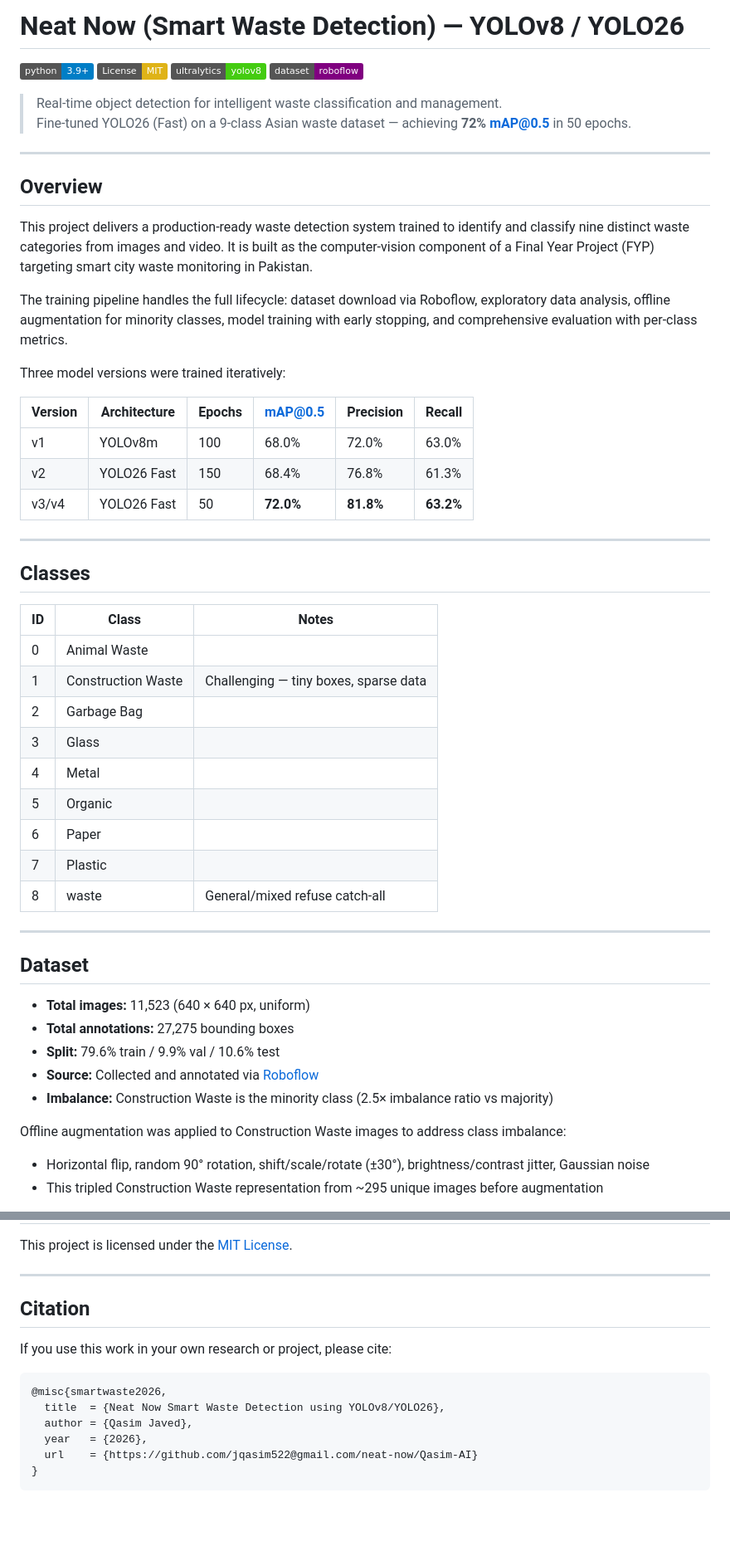
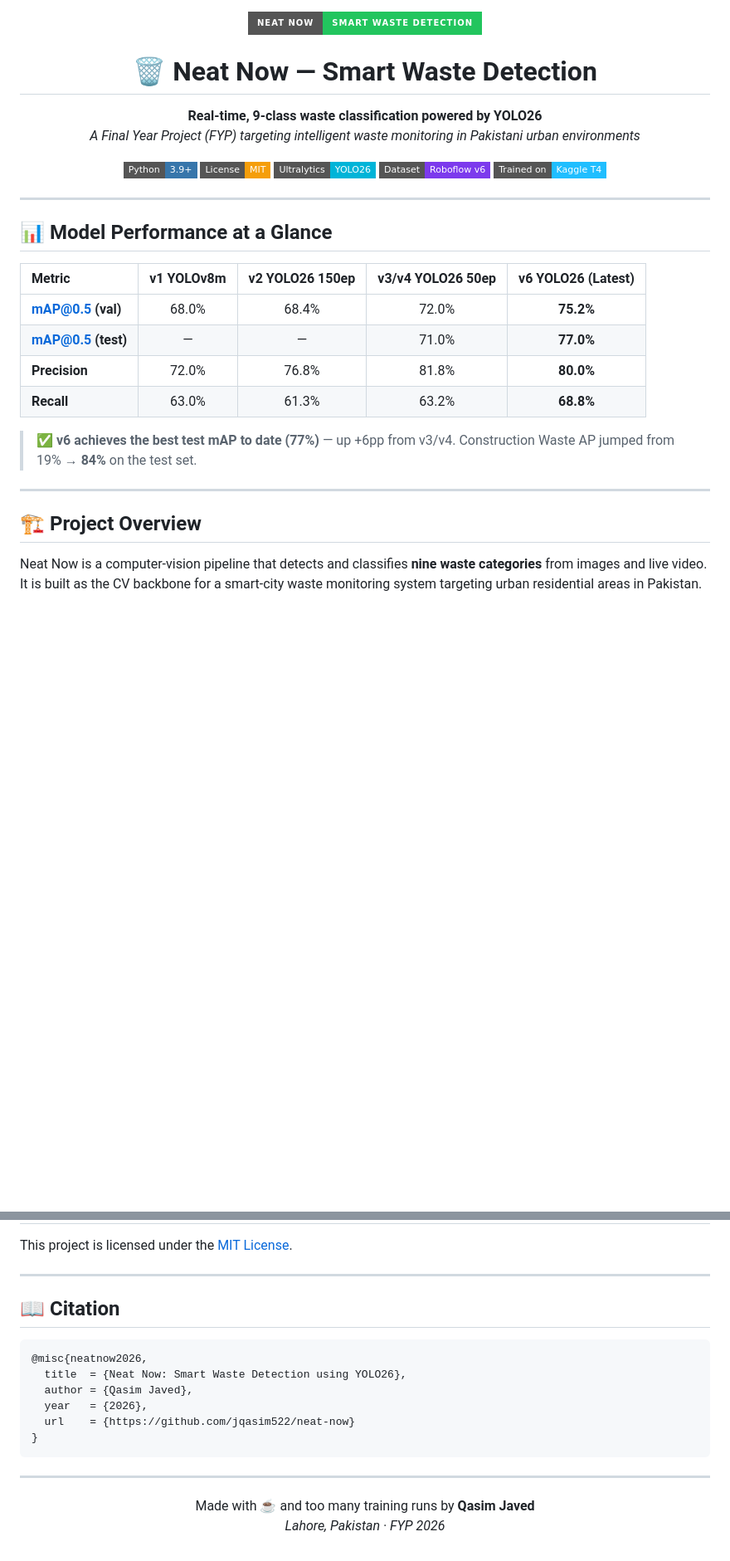
Before and after one commit to noorilyas/neat-now, a Markdown page: README.md, 2 parts joined by grey strips. Shown at 83% size. Drawn GitHub-style; badges without logos; blank space fills up the shorter version.

````diff
--- a/README.md
+++ b/README.md
@@ -1,56 +1,36 @@
-# Neat Now (Smart Waste Detection) — YOLOv8 / YOLO26
+<div align="center">
 
-[![Python 3.9+](https://img.shields.io/badge/python-3.9+-blue.svg)](https://www.python.org/downloads/)
-[![License: MIT](https://img.shields.io/badge/License-MIT-yellow.svg)](https://opensource.org/licenses/MIT)
-[![Ultralytics](https://img.shields.io/badge/ultralytics-yolov8-brightgreen)](https://github.com/ultralytics/ultralytics)
-[![Dataset: Roboflow](https://img.shields.io/badge/dataset-roboflow-purple)](https://roboflow.com)
+<img src="https://img.shields.io/badge/Neat_Now-Smart_Waste_Detection-22c55e?style=for-the-badge&logo=leaf&logoColor=white" alt="Neat Now"/>
 
-> Real-time object detection for intelligent waste classification and management.
-> Fine-tuned YOLO26 (Fast) on a 9-class Asian waste dataset — achieving **72% mAP@0.5** in 50 epochs.
+# 🗑️ Neat Now — Smart Waste Detection
+
+**Real-time, 9-class waste classification powered by YOLO26**
+*A Final Year Project (FYP) targeting intelligent waste monitoring in Pakistani urban environments*
+
+[![Python 3.9+](https://img.shields.io/badge/Python-3.9+-3776AB?style=flat-square&logo=python&logoColor=white)](https://www.python.org/)
+[![License: MIT](https://img.shields.io/badge/License-MIT-F59E0B?style=flat-square)](https://opensource.org/licenses/MIT)
+[![Ultralytics YOLO26](https://img.shields.io/badge/Ultralytics-YOLO26-00B4D8?style=flat-square)](https://github.com/ultralytics/ultralytics)
+[![Dataset: Roboflow](https://img.shields.io/badge/Dataset-Roboflow_v6-7C3AED?style=flat-square)](https://roboflow.com)
+[![Trained on Kaggle](https://img.shields.io/badge/Trained_on-Kaggle_T4-20BEFF?style=flat-square&logo=kaggle)](https://kaggle.com)
+
+</div>
 
 ---
 
-## Overview
+## 📊 Model Performance at a Glance
 
-This project delivers a production-ready waste detection system trained to identify and classify nine distinct waste categories from images and video. It is built as the computer-vision component of a Final Year Project (FYP) targeting smart city waste monitoring in Pakistan.
+| Metric | v1 YOLOv8m | v2 YOLO26 150ep | v3/v4 YOLO26 50ep | **v6 YOLO26 (Latest)** |
+|:---|:---:|:---:|:---:|:---:|
+| **mAP@0.5 (val)** | 68.0% | 68.4% | 72.0% | **75.2%** |
+| **mAP@0.5 (test)** | — | — | 71.0% | **77.0%** |
+| **Precision** | 72.0% | 76.8% | 81.8% | **80.0%** |
+| **Recall** | 63.0% | 61.3% | 63.2% | **68.8%** |
 
-The training pipeline handles the full lifecycle: dataset download via Roboflow, exploratory data analysis, offline augmentation for minority classes, model training with early stopping, and comprehensive evaluation with per-class metrics.
-
-Three model versions were trained iteratively:
-
-| Version | Architecture | Epochs | mAP@0.5 | Precision | Recall |
-|---------|-------------|--------|---------|-----------|--------|
-| v1      | YOLOv8m     | 100    | 68.0%   | 72.0%     | 63.0%  |
-| v2      | YOLO26 Fast | 150    | 68.4%   | 76.8%     | 61.3%  |
-| v3/v4   | YOLO26 Fast | 50     | **72.0%** | **81.8%** | **63.2%** |
+> ✅ **v6 achieves the best test mAP to date (77%)** — up +6pp from v3/v4. Construction Waste AP jumped from 19% → **84%** on the test set.
 
 ---
 
-## Classes
+## 🏗️ Project Overview
 
-| ID | Class              | Notes                                      |
-|----|--------------------|--------------------------------------------|
-| 0  | Animal Waste       |                                            |
-| 1  | Construction Waste | Challenging — tiny boxes, sparse data      |
-| 2  | Garbage Bag        |                                            |
-| 3  | Glass              |                                            |
-| 4  | Metal              |                                            |
-| 5  | Organic            |                                            |
-| 6  | Paper              |                                            |
-| 7  | Plastic            |                                            |
-| 8  | waste              | General/mixed refuse catch-all             |
+Neat Now is a computer-vision pipeline that detects and classifies **nine waste categories** from images and live video. It is built as the CV backbone for a smart-city waste monitoring system targeting urban residential areas in Pakistan.
 
----
-
-## Dataset
-
-- **Total images:** 11,523 (640 × 640 px, uniform)
-- **Total annotations:** 27,275 bounding boxes
-- **Split:** 79.6% train / 9.9% val / 10.6% test
-- **Source:** Collected and annotated via [Roboflow](https://roboflow.com)
-- **Imbalance:** Construction Waste is the minority class (2.5× imbalance ratio vs majority)
-
-Offline augmentation was applied to Construction Waste images to address class imbalance:
-- Horizontal flip, random 90° rotation, shift/scale/rotate (±30°), brightness/contrast jitter, Gaussian noise
-- This tripled Construction Waste representation from ~295 unique images before augmentation
-
@@ -216,15 +267,22 @@ This project is licensed under the [MIT License](LICENSE).
 
 ---
 
-## Citation
-
-If you use this work in your own research or project, please cite:
+## 📖 Citation
 
 ```bibtex
-@misc{smartwaste2026,
-  title  = {Neat Now Smart Waste Detection using YOLOv8/YOLO26},
+@misc{neatnow2026,
+  title  = {Neat Now: Smart Waste Detection using YOLO26},
   author = {Qasim Javed},
   year   = {2026},
-  url    = {https://github.com/jqasim522@gmail.com/neat-now/Qasim-AI}
+  url    = {https://github.com/jqasim522/neat-now}
 }
 ```
+
+---
+
+<div align="center">
+
+Made with ☕ and too many training runs by **Qasim Javed**
+*Lahore, Pakistan · FYP 2026*
+
+</div>
````
Also changed, not shown: other parts of README.md (+151 -80 lines).
